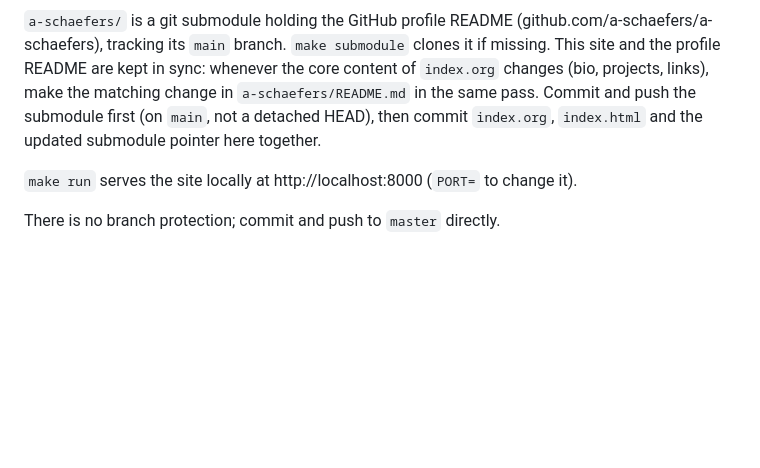
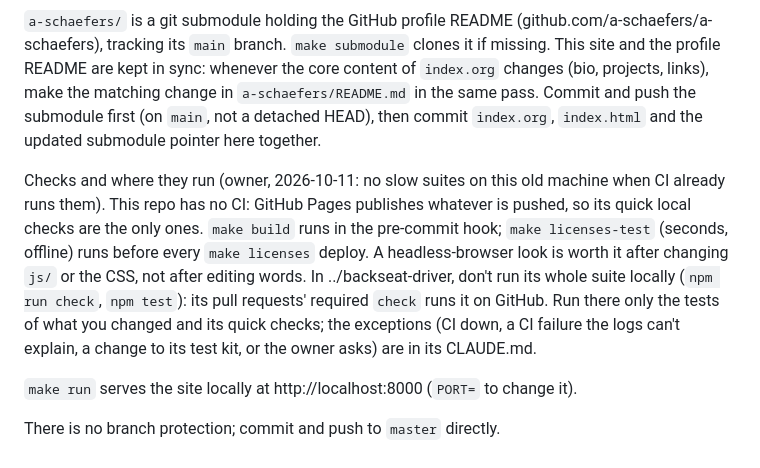
Before and after one commit to a-schaefers/adamschaefers.com, a Markdown page: CLAUDE.md, the part around the change. GitHub-like rendering; blank space fills up the shorter version.

Commit message:
CLAUDE.md: which checks run where, and no slow local suites
Co-Authored-By: Claude Opus 5.5 <noreply@anthropic.com>

```diff
--- a/CLAUDE.md
+++ b/CLAUDE.md
@@ -154,6 +154,18 @@ the same pass. Commit and push the submodule first (on `main`, not a
 detached HEAD), then commit `index.org`, `index.html` and the updated
 submodule pointer here together.
 
+Checks and where they run (owner, 2026-10-11: no slow suites on this old
+machine when CI already runs them). This repo has no CI: GitHub Pages
+publishes whatever is pushed, so its quick local checks are the only ones.
+`make build` runs in the pre-commit hook; `make licenses-test` (seconds,
+offline) runs before every `make licenses` deploy. A headless-browser look is
+worth it after changing `js/` or the CSS, not after editing words. In
+../backseat-driver, don't run its whole suite locally (`npm run check`,
+`npm test`): its pull requests' required `check` runs it on GitHub. Run there
+only the tests of what you changed and its quick checks; the exceptions (CI
+down, a CI failure the logs can't explain, a change to its test kit, or the
+owner asks) are in its CLAUDE.md.
+
 `make run` serves the site locally at http://localhost:8000 (`PORT=` to
 change it).
 
```
